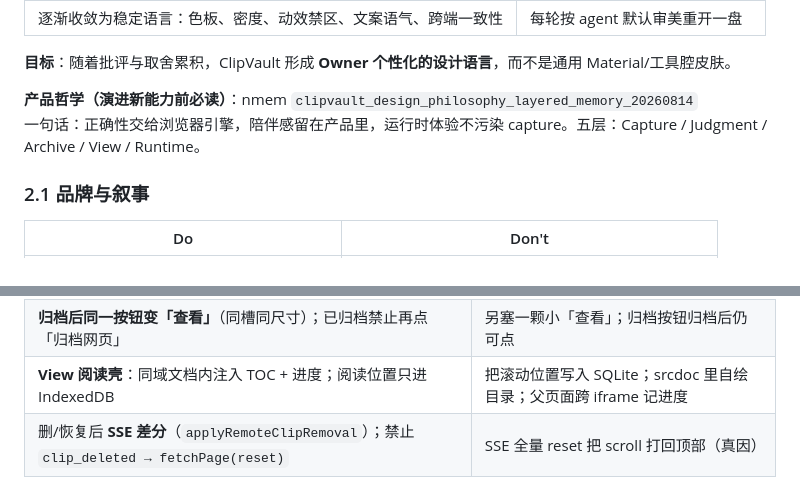
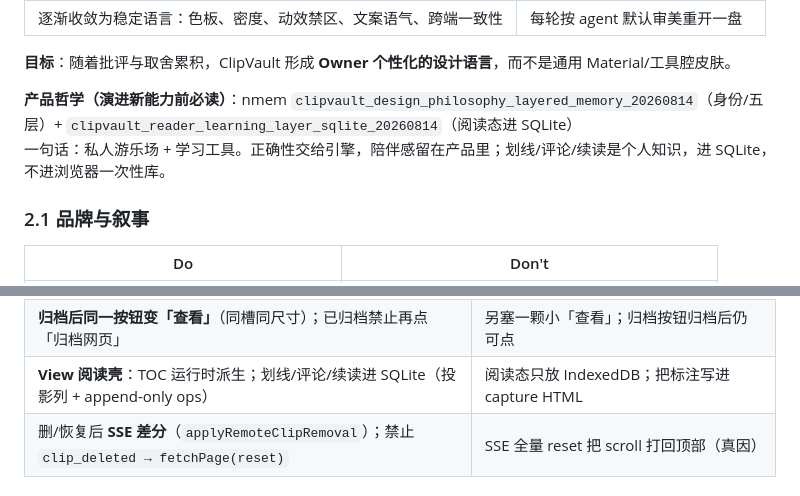
Before and after one commit to DavidMusk93/ClipView, a Markdown page: AGENTS.md, 2 parts joined by grey strips. GitHub-like rendering.

Commit message:
docs(agents): reading traces are personal knowledge in SQLite
Owner correction: ClipVault is a private playground and learning tool.
Highlights/comments/resume belong in SQLite, not IndexedDB-only.

```diff
--- a/AGENTS.md
+++ b/AGENTS.md
@@ -48,8 +48,8 @@ Owner 的审美与取舍不是会话闲聊，而是 **产品设计语言的原
 
 **目标**：随着批评与取舍累积，ClipVault 形成 **Owner 个性化的设计语言**，而不是通用 Material/工具腔皮肤。
 
-**产品哲学（演进新能力前必读）**：nmem `clipvault_design_philosophy_layered_memory_20260814`
-一句话：正确性交给浏览器引擎，陪伴感留在产品里，运行时体验不污染 capture。五层：Capture / Judgment / Archive / View / Runtime。
+**产品哲学（演进新能力前必读）**：nmem `clipvault_design_philosophy_layered_memory_20260814`（身份/五层）+ `clipvault_reader_learning_layer_sqlite_20260814`（阅读态进 SQLite）
+一句话：私人游乐场 + 学习工具。正确性交给引擎，陪伴感留在产品里；划线/评论/续读是个人知识，进 SQLite，不进浏览器一次性库。
 
 ### 2.1 品牌与叙事
 
@@ -73,7 +73,7 @@ Owner 的审美与取舍不是会话闲聊，而是 **产品设计语言的原
 | **URL 归档（save useful）**：手动「归档网页」→ WKWebView+Readability；预览消毒不可点 | 前端 CORS fetch 当归档；自动爬每一个链接 |
 | **View**：弹层 iframe `src=/api/archive/view?embed=1`（真文档，浏览器引擎排版）；可再开新标签 | srcdoc / Turndown 自绘；毛玻璃+transform 包 iframe；只弹出孤立 tab |
 | **归档后同一按钮变「查看」**（同槽同尺寸）；已归档禁止再点「归档网页」 | 另塞一颗小「查看」；归档按钮归档后仍可点 |
-| **View 阅读壳**：同域文档内注入 TOC + 进度；阅读位置只进 IndexedDB | 把滚动位置写入 SQLite；srcdoc 里自绘目录；父页面跨 iframe 记进度 |
+| **View 阅读壳**：TOC 运行时派生；划线/评论/续读进 SQLite（投影列 + append-only ops） | 阅读态只放 IndexedDB；把标注写进 capture HTML |
 | 删/恢复后 **SSE 差分**（`applyRemoteClipRemoval`）；禁止 `clip_deleted → fetchPage(reset)` | SSE 全量 reset 把 scroll 打回顶部（真因） |
 
 ### 2.3 工程（always SOTA / 终局）
```
